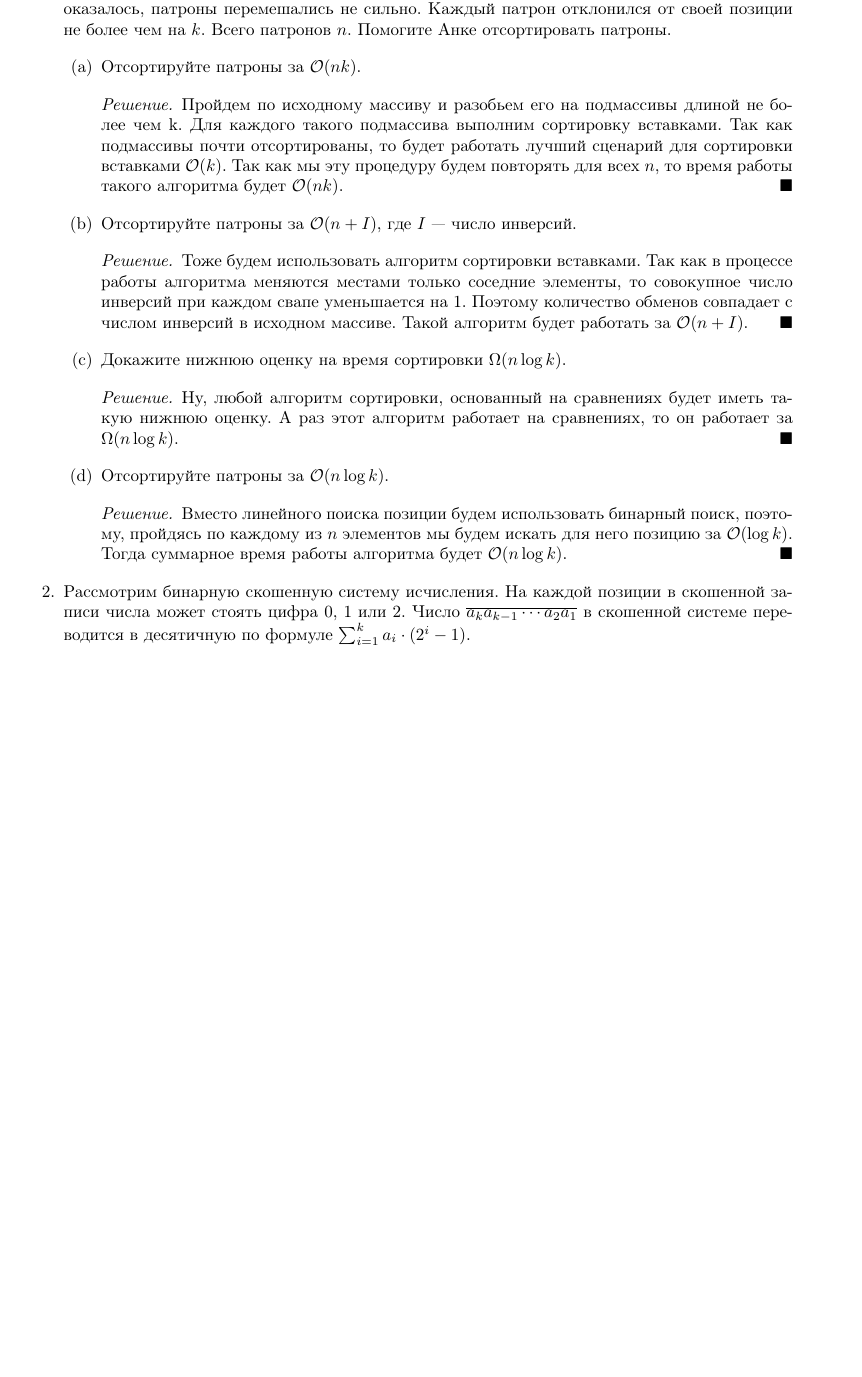
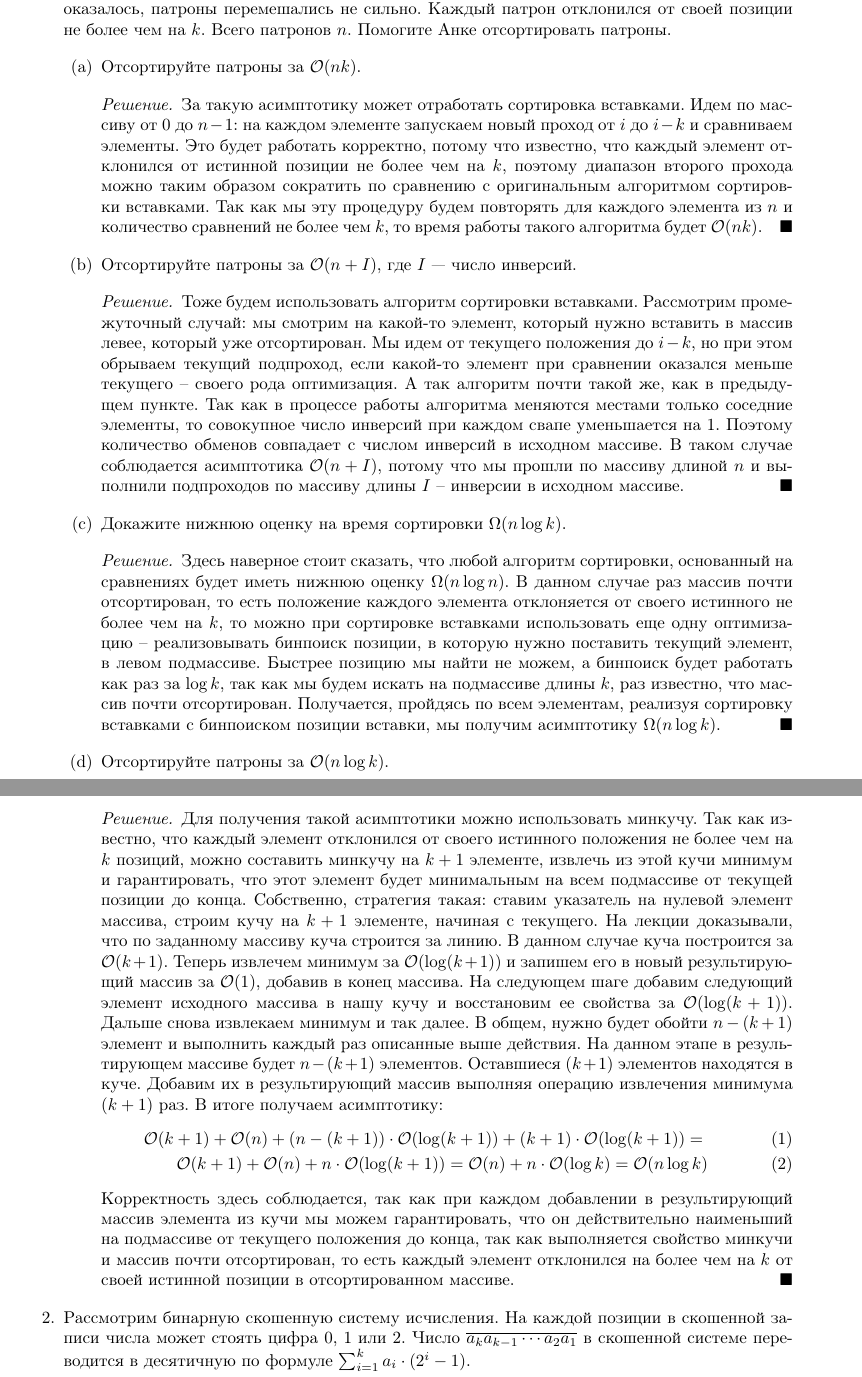
Before and after one commit to mdvasilyev/ALG-hws, a LaTeX document (algo_template.tex, which reads hw04.tex): part of page 1 of 3 before the commit and two parts of pages 1 and 2 of 4 after it, the two joined at a grey line, cut so that both start at the same text, the shorter picture padded with empty space. Compiled offline with pdfLaTeX.

Commit message:
feat: extend sln to 1

```diff
--- a/hw04.tex
+++ b/hw04.tex
@@ -158,20 +158,25 @@
   \begin{enumerate}
      \item Отсортируйте патроны за $\O(nk)$.
      \begin{solution}
-      Пройдем по исходному массиву и разобьем его на подмассивы длиной не более чем k. Для каждого такого подмассива выполним сортировку вставками. Так как подмассивы почти отсортированы, то будет работать лучший сценарий для сортировки вставками $\O(k)$. Так как мы эту процедуру будем повторять для всех $n$, то время работы такого алгоритма будет $\O(nk)$.
+      За такую асимптотику может отработать сортировка вставками. Идем по массиву от 0 до $n-1$: на каждом элементе запускаем новый проход от $i$ до $i-k$ и сравниваем элементы. Это будет работать корректно, потому что известно, что каждый элемент отклонился от истинной позиции не более чем на $k$, поэтому диапазон второго прохода можно таким образом сократить по сравнению с оригинальным алгоритмом сортировки вставками. Так как мы эту процедуру будем повторять для каждого элемента из $n$ и количество сравнений не более чем $k$, то время работы такого алгоритма будет $\O(nk)$.
      \end{solution}
      \item Отсортируйте патроны за $\O(n + I)$,
       где $I$ --- число инверсий.
      \begin{solution}
-      Тоже будем использовать алгоритм сортировки вставками. Так как в процессе работы алгоритма меняются местами только соседние элементы, то совокупное число инверсий при каждом свапе уменьшается на 1. Поэтому количество обменов совпадает с числом инверсий в исходном массиве. Такой алгоритм будет работать за $\O(n + I)$.
+      Тоже будем использовать алгоритм сортировки вставками. Рассмотрим промежуточный случай: мы смотрим на какой-то элемент, который нужно вставить в массив левее, который уже отсортирован. Мы идем от текущего положения до $i-k$, но при этом обрываем текущий подпроход, если какой-то элемент при сравнении оказался меньше текущего -- своего рода оптимизация. А так алгоритм почти такой же, как в предыдущем пункте. Так как в процессе работы алгоритма меняются местами только соседние элементы, то совокупное число инверсий при каждом свапе уменьшается на 1. Поэтому количество обменов совпадает с числом инверсий в исходном массиве. В таком случае соблюдается асимптотика $\O(n + I)$, потому что мы прошли по массиву длиной $n$ и выполнили подпроходов по массиву длины $I$ -- инверсии в исходном массиве.
      \end{solution}
      \item Докажите нижнюю оценку на время сортировки $\Omega(n \log k)$.
      \begin{solution}
-      Ну, любой алгоритм сортировки, основанный на сравнениях будет иметь такую нижнюю оценку. А раз этот алгоритм работает на сравнениях, то он работает за $\Omega(n \log k)$.
+      Здесь наверное стоит сказать, что любой алгоритм сортировки, основанный на сравнениях будет иметь нижнюю оценку $\Omega(n \log n)$. В данном случае раз массив почти отсортирован, то есть положение каждого элемента отклоняется от своего истинного не более чем на $k$, то можно при сортировке вставками использовать еще одну оптимизацию -- реализовывать бинпоиск позиции, в которую нужно поставить текущий элемент, в левом подмассиве. Быстрее позицию мы найти не можем, а бинпоиск будет работать как раз за $\log k$, так как мы будем искать на подмассиве длины $k$, раз известно, что массив почти отсортирован. Получается, пройдясь по всем элементам, реализуя сортировку вставками с бинпоиском позиции вставки, мы получим асимптотику $\Omega(n \log k)$.
      \end{solution}
      \item Отсортируйте патроны за $\O(n \log k)$.
      \begin{solution}
-      Вместо линейного поиска позиции будем использовать бинарный поиск, поэтому, пройдясь по каждому из $n$ элементов мы будем искать для него позицию за $\O(\log k)$. Тогда суммарное время работы алгоритма будет $\O(n \log k)$.
+      Для получения такой асимптотики можно использовать минкучу. Так как известно, что каждый элемент отклонился от своего истинного положения не более чем на $k$ позиций, можно составить минкучу на $k+1$ элементе, извлечь из этой кучи минимум и гарантировать, что этот элемент будет минимальным на всем подмассиве от текущей позиции до конца. Собственно, стратегия такая: ставим указатель на нулевой элемент массива, строим кучу на $k+1$ элементе, начиная с текущего. На лекции доказывали, что по заданному массиву куча строится за линию. В данном случае куча построится за $\O(k+1)$. Теперь извлечем минимум за $\O(\log (k+1))$ и запишем его в новый результирующий массив за $\O(1)$, добавив в конец массива. На следующем шаге добавим следующий элемент исходного массива в нашу кучу и восстановим ее свойства за $\O(\log (k+1))$. Дальше снова извлекаем минимум и так далее. В общем, нужно будет обойти $n-(k+1)$ элемент и выполнить каждый раз описанные выше действия. На данном этапе в результирующем массиве будет $n-(k+1)$ элементов. Оставшиеся $(k+1)$ элементов находятся в куче. Добавим их в результирующий массив выполняя операцию извлечения минимума $(k+1)$ раз. В итоге получаем асимптотику:
+      \begin{eqnarray}
+        \O(k+1) + \O(n) + (n-(k+1)) \cdot \O(\log (k+1)) + (k+1) \cdot \O(\log (k+1)) = \\
+        \O(k+1) + \O(n) + n \cdot \O(\log (k+1)) = \O(n) + n \cdot \O(\log k) = \O(n\log k)
+      \end{eqnarray}
+      Корректность здесь соблюдается, так как при каждом добавлении в результирующий массив элемента из кучи мы можем гарантировать, что он действительно наименьший на подмассиве от текущего положения до конца, так как выполняется свойство минкучи и массив почти отсортирован, то есть каждый элемент отклонился на более чем на $k$ от своей истинной позиции в отсортированном массиве.
      \end{solution}
   \end{enumerate}
 
```
